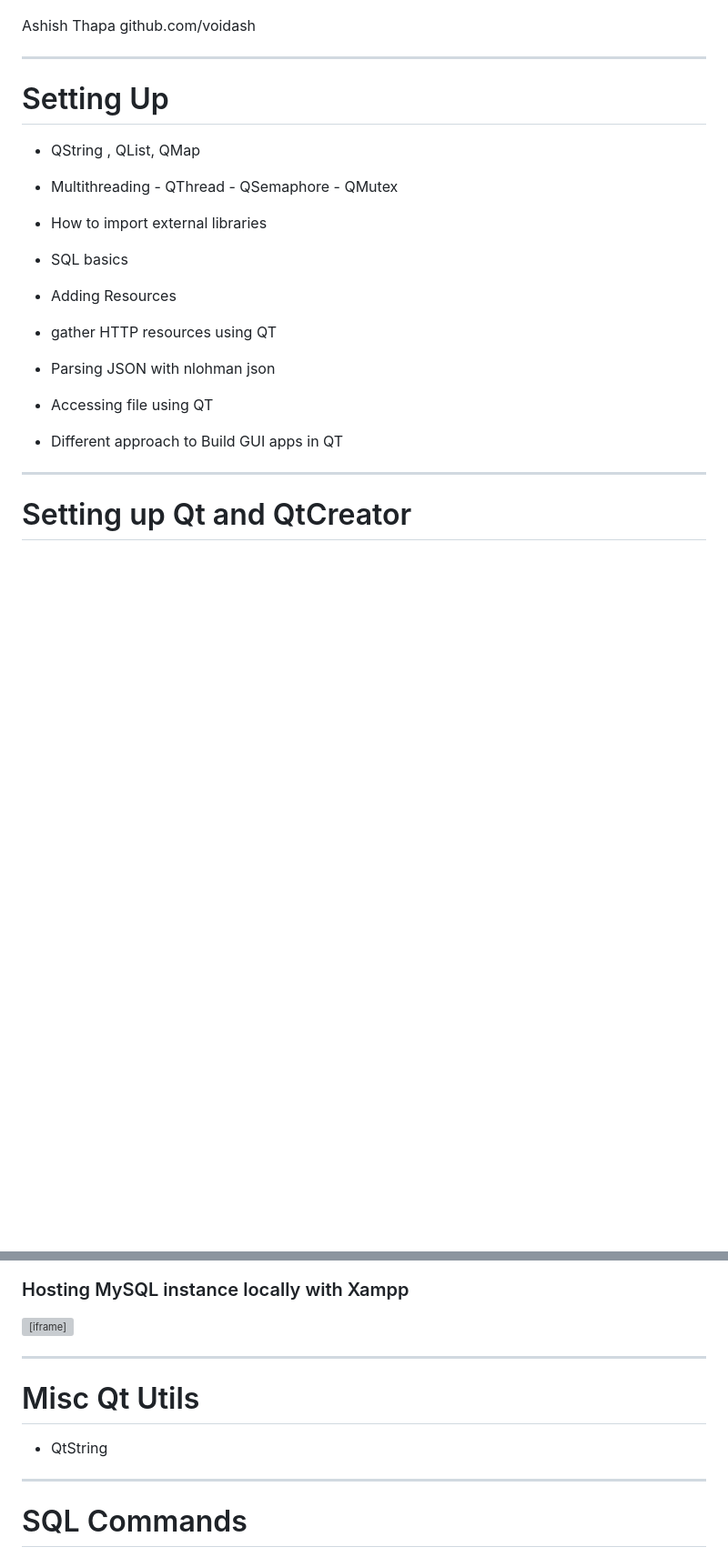
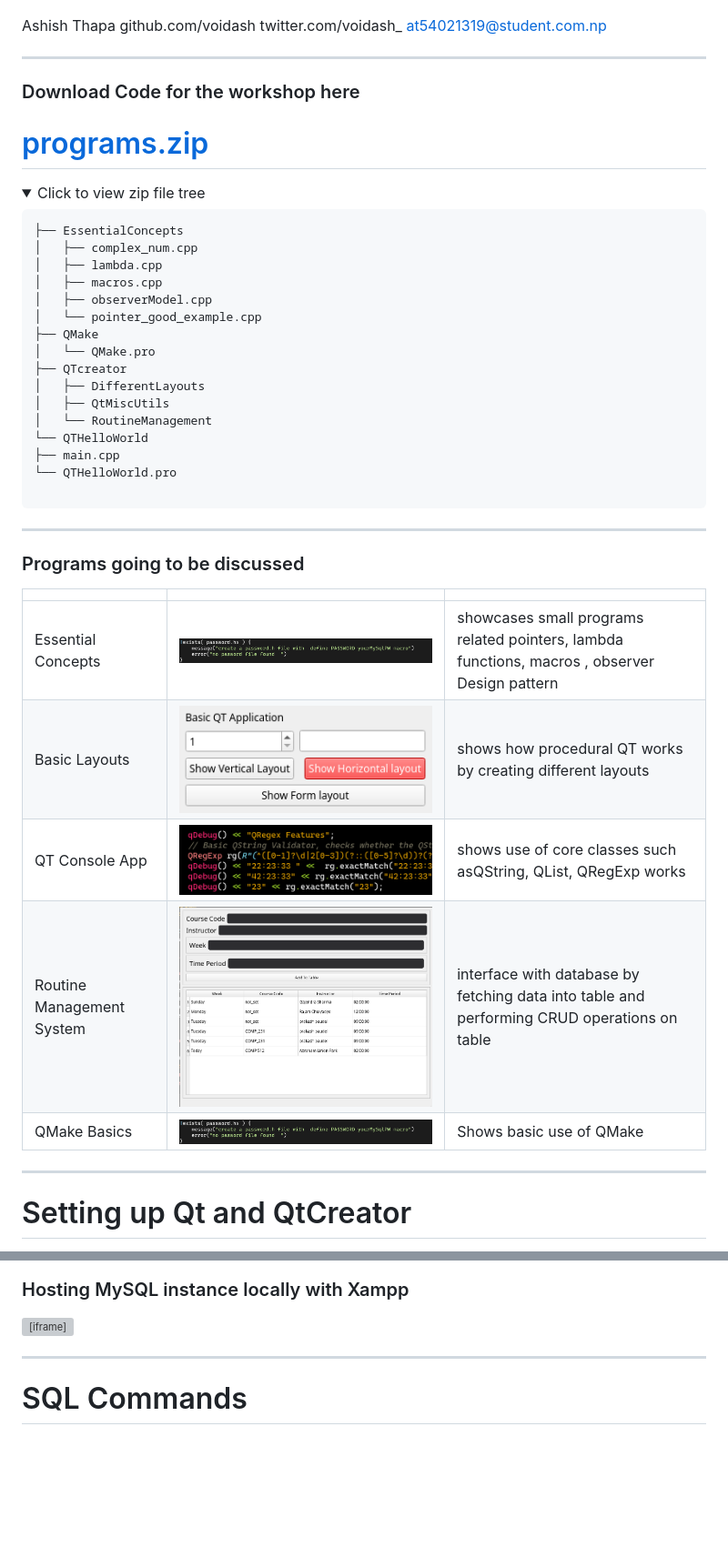
Before and after one commit to voidash/slides, a Markdown page: QTWorkshop/index.md, 2 parts joined by grey strips. Shown: that part at 91% size. Rendered like a GitHub page; pictures changed too: QTWorkshop/assets/DifferentLayout.png (added), QTWorkshop/assets/consoleQt.png (added), QTWorkshop/assets/qmake_project.png (added); folded sections open; blank space fills up the shorter version; grey boxes are pictures that could not be loaded.

Commit message:
QT workshop slides complete

```diff
--- a/QTWorkshop/index.md
+++ b/QTWorkshop/index.md
@@ -10,23 +10,60 @@ paginate: true
 
 Ashish Thapa
 github.com/voidash
+twitter.com/voidash_
+at54021319@student.com.np
 
 -----
-# Setting Up
+<style scoped>
+details {
+	font-size: 15px;
+}
+pre {
+line-height:0.5;
+}
+</style>
+### Download Code for the workshop here
 
-- QString  , QList, QMap
-- Multithreading
-		- QThread
-		- QSemaphore
-		- QMutex
-- How to import external libraries
-- SQL basics
-- Adding Resources
+# [programs.zip](./programs.zip)
 
-- gather HTTP resources using QT
-- Parsing JSON with nlohman json
-- Accessing file using QT
-- Different approach to Build GUI apps in QT
+<details>
+<summary>Click to view zip file tree</summary>
+<pre>
+
+├── EssentialConcepts
+│   ├── complex_num.cpp
+│   ├── lambda.cpp
+│   ├── macros.cpp
+│   ├── observerModel.cpp
+│   └── pointer_good_example.cpp
+├── QMake
+│   └── QMake.pro
+├── QTcreator
+│   ├── DifferentLayouts
+│   ├── QtMiscUtils
+│   └── RoutineManagement
+└── QTHelloWorld
+    ├── main.cpp
+    └── QTHelloWorld.pro
+</pre>
+</details>
+
+-----
+
+### Programs going to be discussed
+
+<style scoped>
+	* {
+			font-size: 15px;
+}
+</style>
+||||
+|----|-----|----|
+Essential Concepts|<img src="assets/qmake_project.png" width=300/> |showcases small programs related pointers, lambda functions, macros , observer Design pattern|
+Basic Layouts| <img src="assets/DifferentLayout.png" width=200/>|shows how procedural QT works by creating different layouts|
+QT Console App| <img src="assets/consoleQt.png" width=300/>|shows use of core classes such asQString, QList, QRegExp works |
+Routine Management System| <img src="assets/routineManagementSystem.png" width=200/>| interface with database by fetching data into table and performing CRUD operations on table|
+QMake Basics| <img src="assets/qmake_project.png" width=300/>|Shows basic use of QMake|
 
 -----
 # Setting up Qt and QtCreator
@@ -214,10 +251,6 @@ std::cout << ui->lineEdit->text().toStdString() << std::endl;
 
 <iframe width="560" height="315" src="https://www.youtube.com/embed/-f8N4FEQWyY" title="YouTube video player" frameborder="0" allow="accelerometer; autoplay; clipboard-write; encrypted-media; gyroscope; picture-in-picture" allowfullscreen></iframe>
 
-----
-# Misc Qt Utils
-
-- QtString
 ----
 
 # SQL Commands
```
Also changed, not shown: other parts of QTWorkshop/index.md (+63 -3 lines), QTWorkshop/assets/qmake.png (added), 9 other files.
